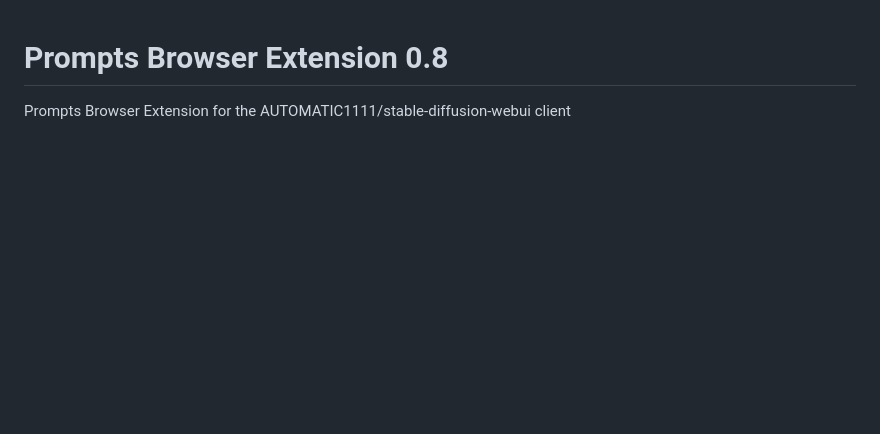
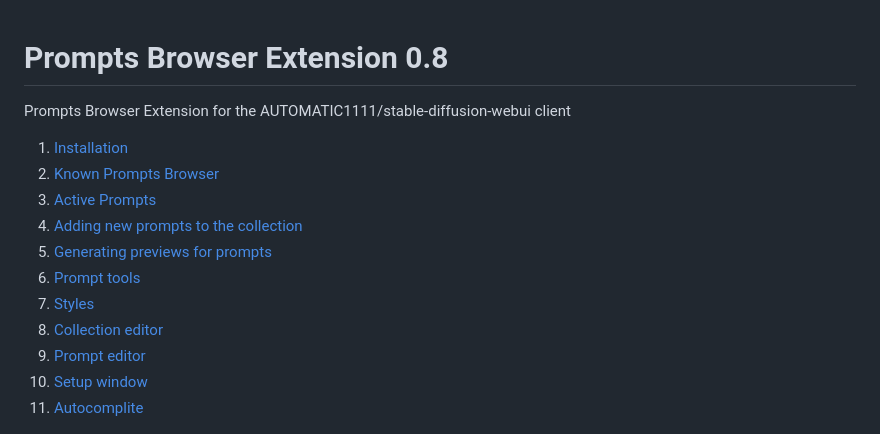
Before and after one commit to AlpacaInTheNight/PromptsBrowser, a Markdown page: README.md, the part around the change. Drawn GitHub-style; blank space fills up the shorter version.

Commit message:
Readme context table

```diff
--- a/README.md
+++ b/README.md
@@ -1,5 +1,17 @@
 # Prompts Browser Extension 0.8
 Prompts Browser Extension for the AUTOMATIC1111/stable-diffusion-webui client
+
+1. [Installation](#installation)
+1. [Known Prompts Browser](#known-prompts-browser)
+1. [Active Prompts](#active-prompts)
+1. [Adding new prompts to the collection](#adding-new-prompts-to-the-collection)
+1. [Generating previews for prompts](#generating-previews-for-prompts)
+1. [Prompt tools](#prompt-tools)
+1. [Styles](#styles)
+1. [Collection editor](#collection-editor)
+1. [Prompt editor](#prompt-editor)
+1. [Setup window](#setup-window)
+1. [Autocomplite](#autocomplite)
 
 ![](preview.jpg)
 
```
